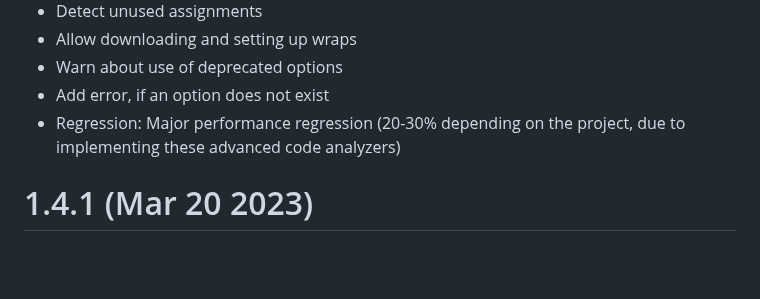
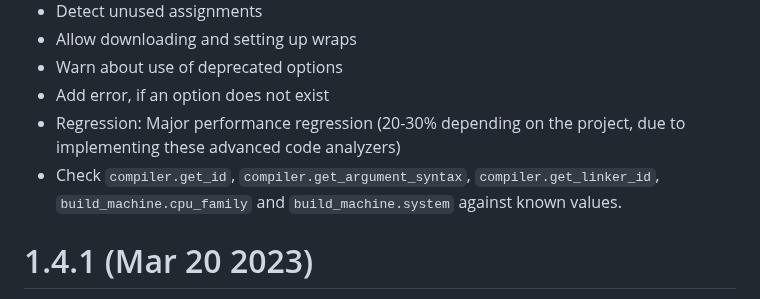
Before and after one commit to JCWasmx86/mesonlsp, a Markdown page: CHANGELOG.md, the part around the change. Drawn GitHub-style; blank space fills up the shorter version.

Commit message:
Add item to Changelog

```diff
--- a/CHANGELOG.md
+++ b/CHANGELOG.md
@@ -6,6 +6,7 @@
 - Warn about use of deprecated options
 - Add error, if an option does not exist
 - Regression: Major performance regression (20-30% depending on the project, due to implementing these advanced code analyzers)
+- Check `compiler.get_id`, `compiler.get_argument_syntax`, `compiler.get_linker_id`, `build_machine.cpu_family` and `build_machine.system` against known values.
 # 1.4.1 (Mar 20 2023)
 - Major code cleanups
 - Replaced PathKit dependency by a vendored version.
```
